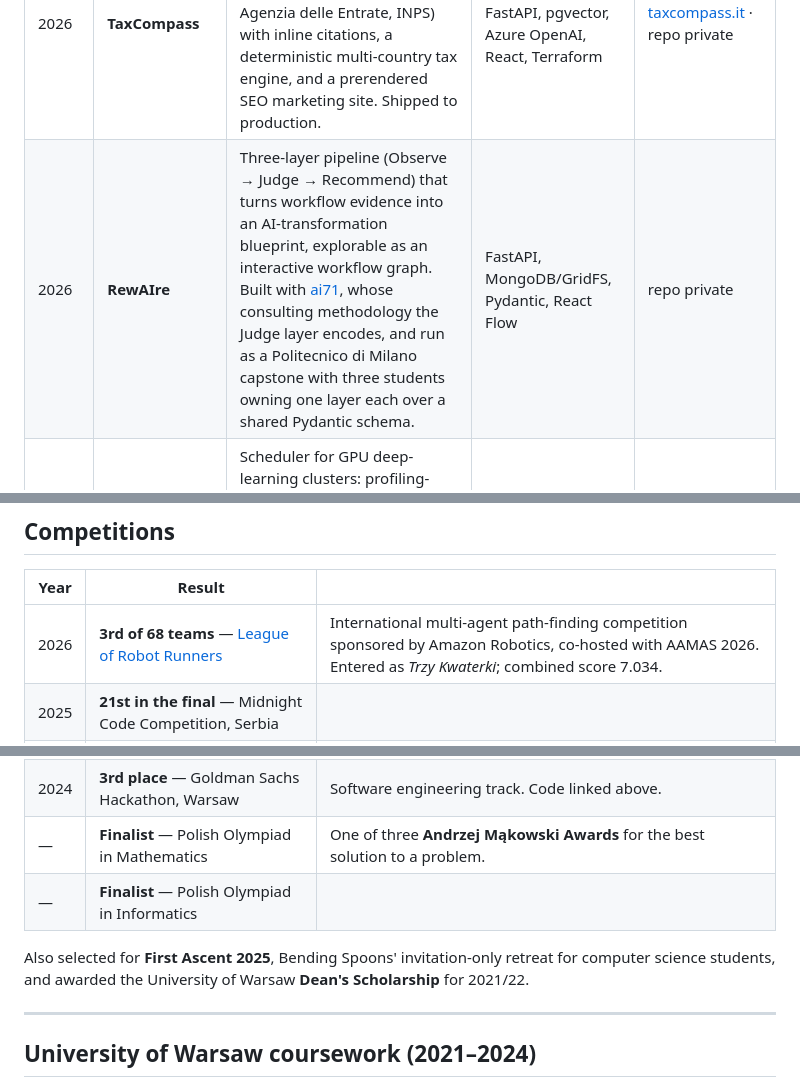
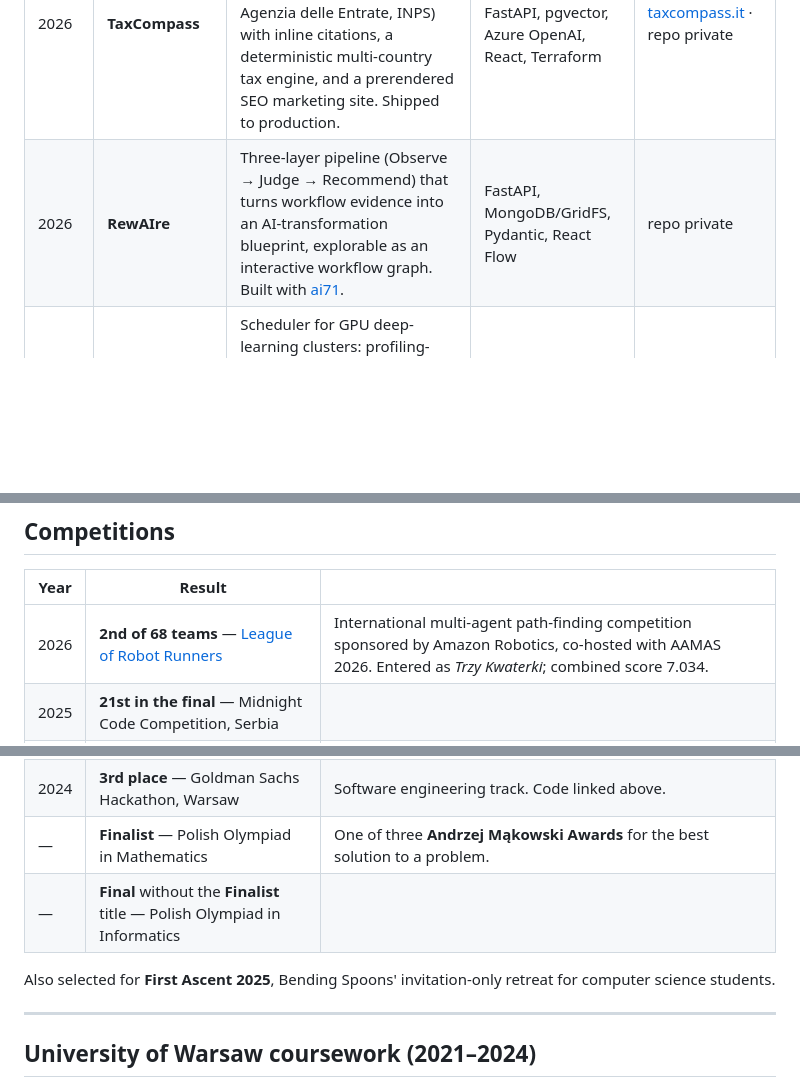
Before and after one commit to janwan2003/Janek-Wangrat, a Markdown page: readme.md, 3 parts joined by grey strips. Drawn GitHub-style; blank space fills up the shorter version.

```diff
--- a/readme.md
+++ b/readme.md
@@ -65,7 +65,7 @@ Larger projects live in their own repositories.
 | Year | Project | What it is | Stack | Links |
 | --- | --- | --- | --- | --- |
 | 2026 | **TaxCompass** | AI tax co-pilot for foreign founders setting up a business in Italy. Multi-agent RAG over primary law (Normattiva, Agenzia delle Entrate, INPS) with inline citations, a deterministic multi-country tax engine, and a prerendered SEO marketing site. Shipped to production. | LangGraph, FastAPI, pgvector, Azure OpenAI, React, Terraform | [taxcompass.it](https://taxcompass.it) · repo private |
-| 2026 | **RewAIre** | Three-layer pipeline (Observe → Judge → Recommend) that turns workflow evidence into an AI-transformation blueprint, explorable as an interactive workflow graph. Built with [ai71](https://ai71.ai), whose consulting methodology the Judge layer encodes, and run as a Politecnico di Milano capstone with three students owning one layer each over a shared Pydantic schema. | FastAPI, MongoDB/GridFS, Pydantic, React Flow | repo private |
+| 2026 | **RewAIre** | Three-layer pipeline (Observe → Judge → Recommend) that turns workflow evidence into an AI-transformation blueprint, explorable as an interactive workflow graph. Built with [ai71](https://ai71.ai). | FastAPI, MongoDB/GridFS, Pydantic, React Flow | repo private |
 | 2025–26 | **Intelligent Job Management** | Scheduler for GPU deep-learning clusters: profiling-based placement, stoppable/resumable jobs, multi-node support. Modelled after Polimi's ANDREAS project. | Python, Docker, distributed systems | [repo](https://github.com/janwan2003/intelligent-job-management) |
 | 2025–26 | **Embedding Model Selection Platform** | Benchmark and pick embedding models against your own data, deployed on Azure. | TypeScript, Python, Azure | [repo](https://github.com/EmbedMatch/embedding-project-cloud) |
 | 2026 | **LLM Calculation Benchmark** | 500 calculation problems with tool-verified ground truth (SymPy / `Fraction`), plus a pipeline that pulls real olympiad problems from published PDFs and an async evaluation notebook. Gemini 2.5 Flash scores 83.4% — and fails on applied multi-step problems, not on the ones labelled hard. | Python, SymPy, LangChain, MongoDB/JSON | [repo](https://github.com/janwan2003/llm-calculation-benchmark) |
@@ -81,17 +81,17 @@ Larger projects live in their own repositories.
 
 | Year | Result | |
 | --- | --- | --- |
-| 2026 | **3rd of 68 teams** — [League of Robot Runners](https://www.leagueofrobotrunners.org) | International multi-agent path-finding competition sponsored by Amazon Robotics, co-hosted with AAMAS 2026. Entered as *Trzy Kwaterki*; combined score 7.034. |
+| 2026 | **2nd of 68 teams** — [League of Robot Runners](https://www.leagueofrobotrunners.org) | International multi-agent path-finding competition sponsored by Amazon Robotics, co-hosted with AAMAS 2026. Entered as *Trzy Kwaterki*; combined score 7.034. |
 | 2025 | **21st in the final** — Midnight Code Competition, Serbia | |
 | 2025 | **1st place** — Hackarena 2.5, Warsaw | |
 | 2024 | **1st place** — Hackarena 2.0, Warsaw | |
 | 2024 | **3rd place** — AWS DeepRacer Challenge, University of Warsaw | |
 | 2024 | **3rd place** — Goldman Sachs Hackathon, Warsaw | Software engineering track. Code linked above. |
 | — | **Finalist** — Polish Olympiad in Mathematics | One of three **Andrzej Mąkowski Awards** for the best solution to a problem. |
-| — | **Finalist** — Polish Olympiad in Informatics | |
+| — | **Final** without the **Finalist** title — Polish Olympiad in Informatics | |
 
 Also selected for **First Ascent 2025**, Bending Spoons' invitation-only retreat for computer
-science students, and awarded the University of Warsaw **Dean's Scholarship** for 2021/22.
+science students.
 
 ---
 
```
